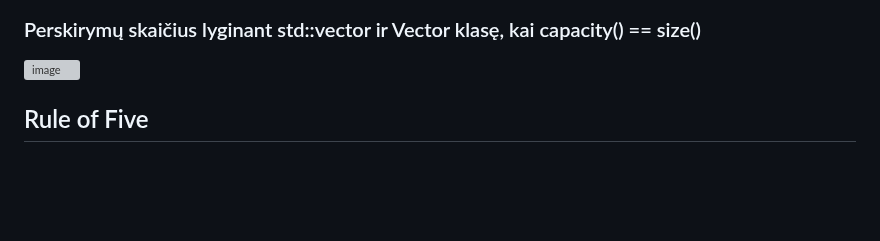
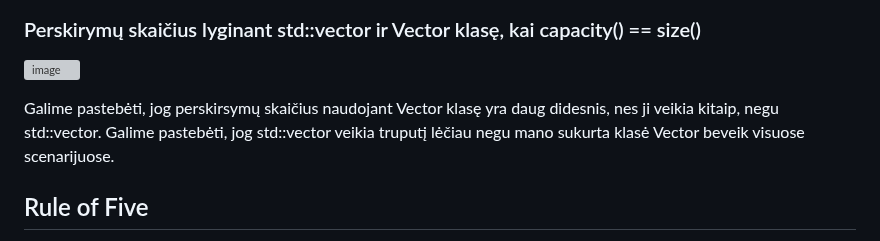
Before and after one commit to Skirmantux/objektinis3, a Markdown page: README.md, the part around the change. Rendered like a GitHub page; blank space fills up the shorter version; grey boxes are pictures that could not be loaded.

```diff
--- a/README.md
+++ b/README.md
@@ -32,6 +32,7 @@
 
 ![image](https://github.com/Skirmantux/objektinis3/assets/149015954/14846524-40fe-4971-9d67-401d6656a768)
 
+Galime pastebėti, jog perskirsymų skaičius naudojant Vector klasę yra daug didesnis, nes ji veikia kitaip, negu std::vector. Galime pastebėti, jog std::vector veikia truputį lėčiau negu mano sukurta klasė Vector beveik visuose scenarijuose.
 
 ## Rule of Five
 Rule of Five yra C++ taisyklė, kuri nurodo, jei klasė turi bet kurį iš šių narių funkcijų, tai ji turėtų turėti juos visus arba nei vieno:
```
